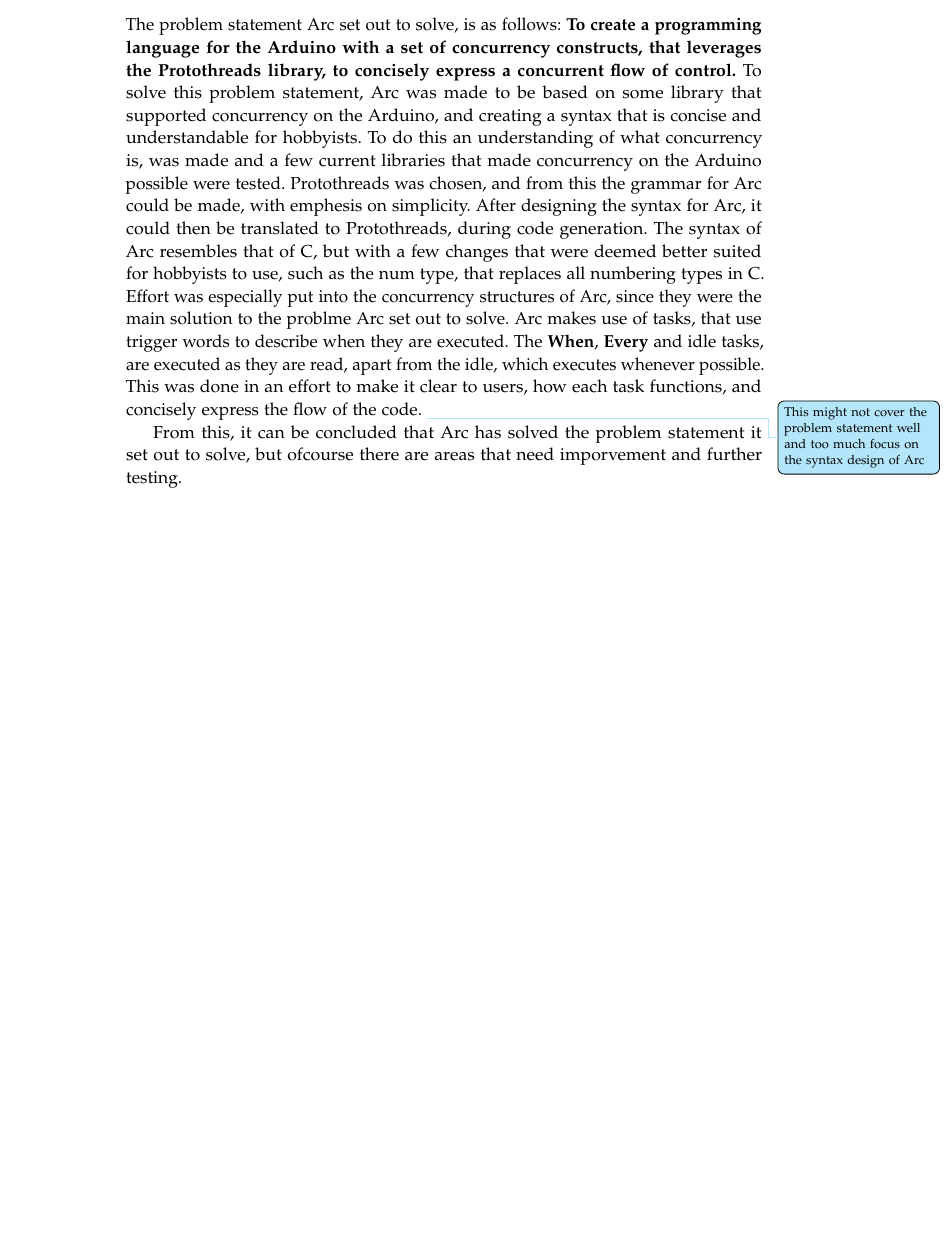
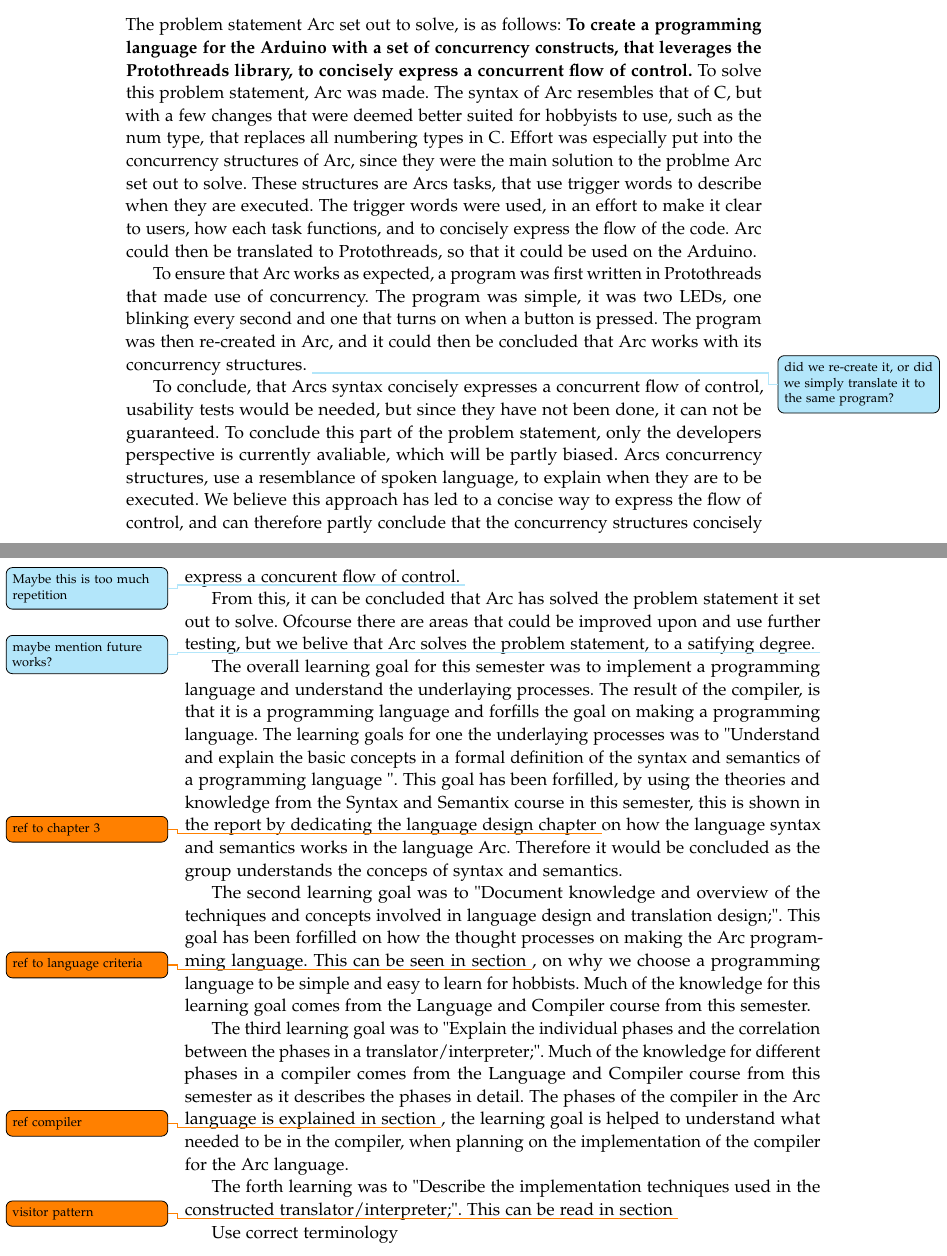
Before and after one commit to AAU-Dat/P4-Concurrent-Arduino, a LaTeX thesis (project-report/main.tex, which reads project-report/chapters/07 conclusion/07 conclusion.tex, project-report/chapters/07 conclusion/problem statement.tex): part of page 73 of 83 before the commit and two parts of pages 73 and 74 of 83 after it, the two joined at a grey line, cut so that both start at the same text, the shorter picture padded with empty space. Compiled offline with pdfLaTeX.

Commit message:
finished discussion - problem statement and added conclusion to abstract

```diff
--- a/project-report/chapters/07 conclusion/07 conclusion.tex
+++ b/project-report/chapters/07 conclusion/07 conclusion.tex
@@ -4,5 +5,5 @@
 \input{chapters/07 conclusion/problem statement.tex}
-
+\input{chapters/07 conclusion/learning_goals.tex}
 
 
 
--- a/project-report/chapters/07 conclusion/problem statement.tex
+++ b/project-report/chapters/07 conclusion/problem statement.tex
@@ -2,6 +2,10 @@
 
 The problem statement Arc set out to solve, is as follows:
 \textbf{To create a programming language for the Arduino with a set of concurrency constructs, that leverages the Protothreads library, to concisely express a concurrent flow of control.}
-To solve this problem statement, Arc was made to be based on some library that supported concurrency on the Arduino, and creating a syntax that is concise and understandable for hobbyists. To do this an understanding of what concurrency is, was made and a few current libraries that made concurrency on the Arduino possible were tested. Protothreads was chosen, and from this the grammar for Arc could be made, with emphesis on simplicity. After designing the syntax for Arc, it could then be translated to Protothreads, during code generation. The syntax of Arc resembles that of C, but with a few changes that were deemed better suited for hobbyists to use, such as the num type, that replaces all numbering types in C. Effort was especially put into the concurrency structures of Arc, since they were the main solution to the problme Arc set out to solve. Arc makes use of tasks, that use trigger words to describe when they are executed. The \textbf{When}, \textbf{Every} and idle tasks, are executed as they are read, apart from the idle, which executes whenever possible. This was done in an effort to make it clear to users, how each task functions, and concisely express the flow of the code. \question{This might not cover the problem statement well and too much focus on the syntax design of Arc}
+To solve this problem statement, Arc was made. The syntax of Arc resembles that of C, but with a few changes that were deemed better suited for hobbyists to use, such as the num type, that replaces all numbering types in C. Effort was especially put into the concurrency structures of Arc, since they were the main solution to the problme Arc set out to solve. These structures are Arcs tasks, that use trigger words to describe when they are executed. The trigger words were used, in an effort to make it clear to users, how each task functions, and to concisely express the flow of the code. Arc could then be translated to Protothreads, so that it could be used on the Arduino.
 
-From this, it can be concluded that Arc has solved the problem statement it set out to solve, but ofcourse there are areas that need imporvement and further testing.
+To ensure that Arc works as expected, a program was first written in Protothreads that made use of concurrency. The program was simple, it was two LEDs, one blinking every second and one that turns on when a button is pressed. The program was then re-created in Arc, and it could then be concluded that Arc works with its concurrency structures. \question{did we re-create it, or did we simply translate it to the same program?}
+
+To conclude, that Arcs syntax concisely expresses a concurrent flow of control, usability tests would be needed, but since they have not been done, it can not be guaranteed. To conclude this part of the problem statement, only the developers perspective is currently avaliable, which will be partly biased. Arcs concurrency structures, use a resemblance of spoken language, to explain when they are to be executed. We believe this approach has led to a concise way to express the flow of control, and can therefore partly conclude that the concurrency structures concisely express a concurent flow of control. \question{Maybe this is too much repetition}
+
+From this, it can be concluded that Arc has solved the problem statement it set out to solve. Ofcourse there are areas that could be improved upon and use further testing, but we belive that Arc solves the problem statement, to a satifying degree. \question{maybe mention future works?}
```
Also changed, not shown: project-report/sections/titlepages.tex (+4 -5 lines), project-report/chapters/07 conclusion/07 conclusion.tex (1 more changed lines).
